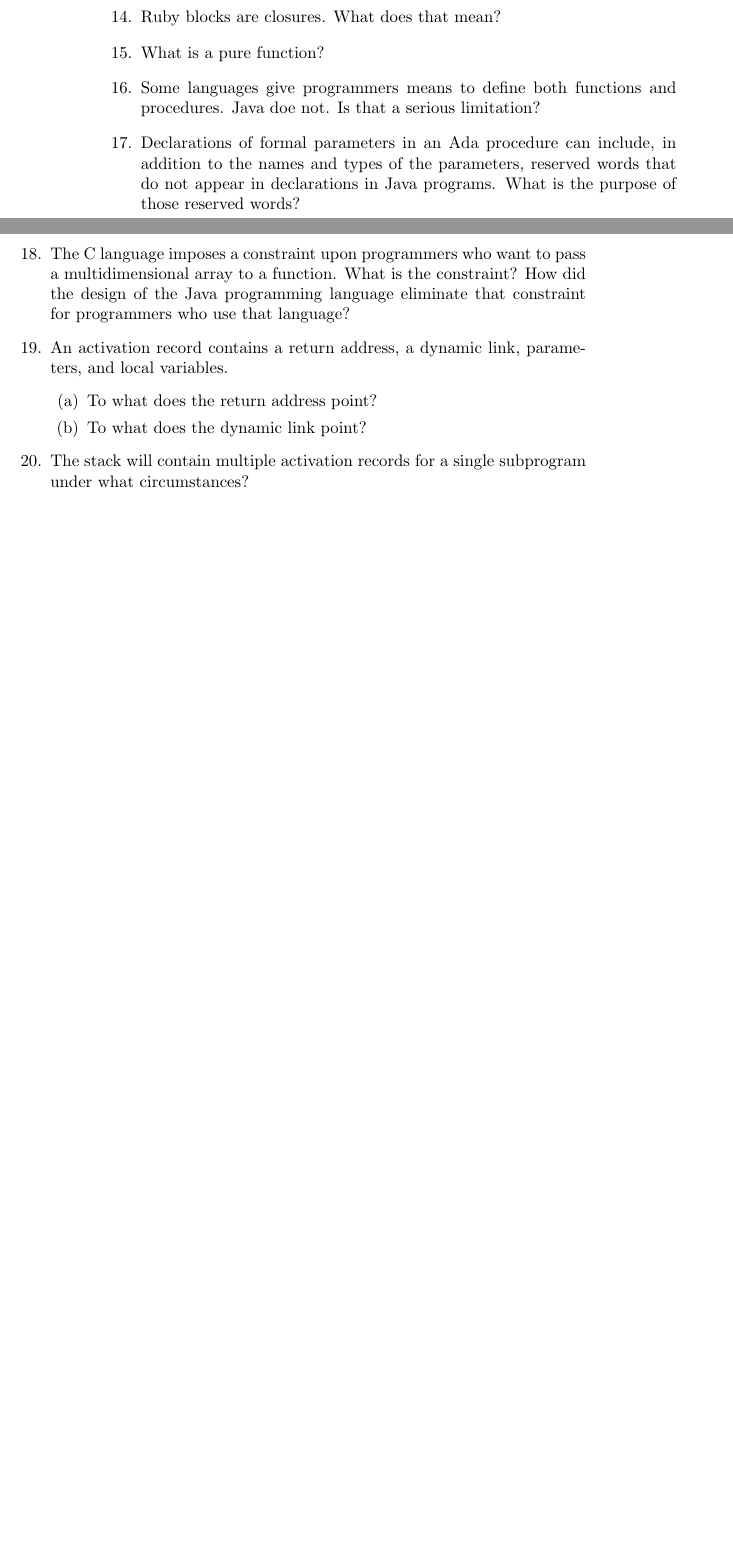
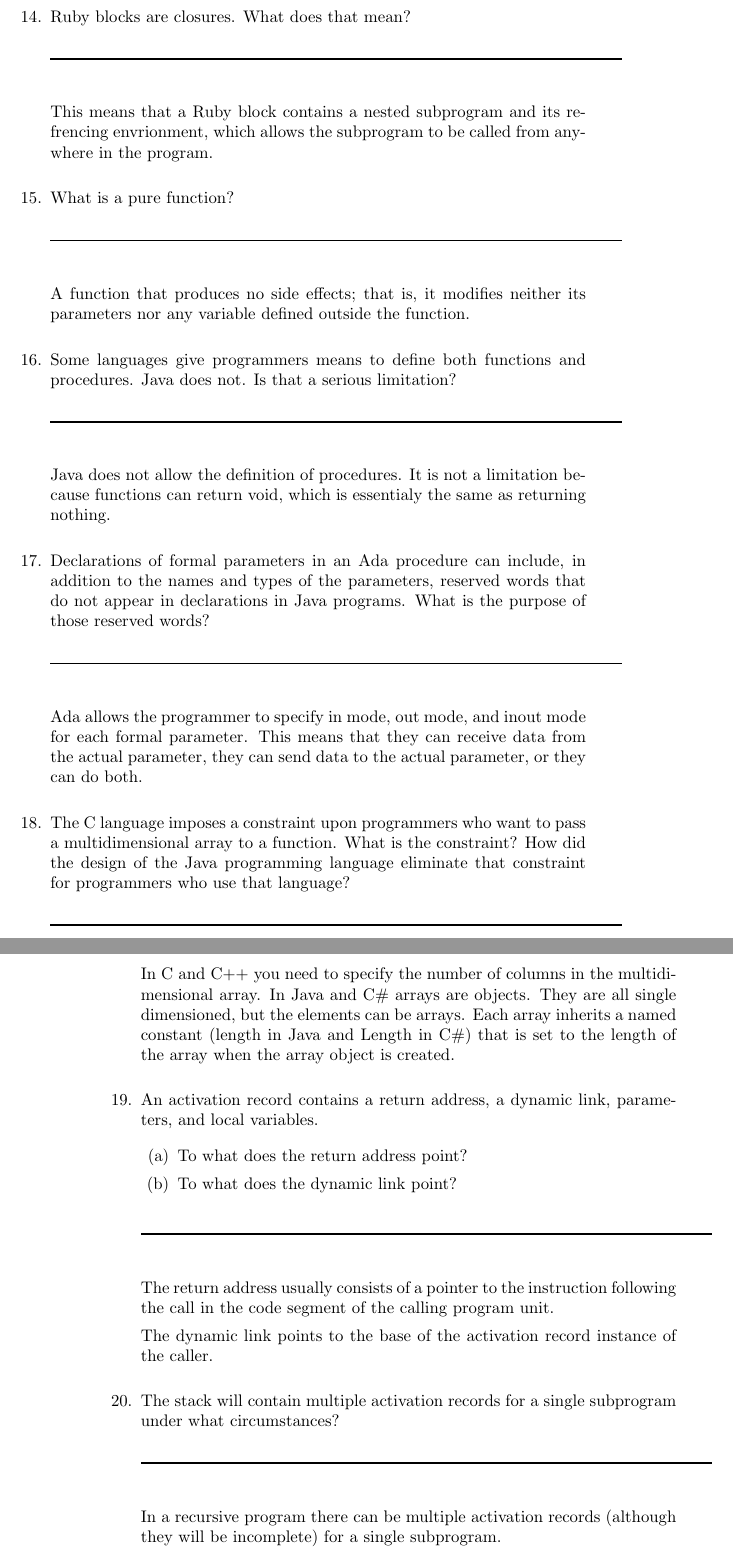
Before and after one commit to leontabak/csc315-examination-1, a LaTeX document (qa315-09oct2015.tex, which reads bhixsonsimeral16.tex): two parts of pages 46 and 47 of 102 before the commit and two parts of pages 47 and 48 of 105 after it, joined at a grey line, cut so that both start at the same text, the shorter picture padded with empty space. Compiled offline with pdfLaTeX.

Commit message:
Answered several questions.

```diff
--- a/bhixsonsimeral16.tex
+++ b/bhixsonsimeral16.tex
@@ -251,13 +251,37 @@
 
   \item Distinguish between positional and keyword parameters.
 
+  \begin{answer}
+
+  Posistional parameters are refered to by the position that they are called in.  Keyword parameters are refered to by the keyword associated with them.
+
+  \end{answer}
+
   \item Ruby blocks are closures. What does that mean?
+
+  \begin{answer}
+
+    This means that a Ruby block contains a nested subprogram and its refrencing envrionment, which allows the subprogram to be called from anywhere in the program.
+
+    \end{answer}
 
   \item What is a pure function?
 
+  \begin{answer}
+
+    A function that produces no side effects; that is, it modifies neither its parameters nor any variable defined outside the function.
+
+  \end{answer}
+
   \item Some languages give programmers means to define
-    both functions and procedures. Java doe not. Is that
+    both functions and procedures. Java does not. Is that
     a serious limitation?
+
+  \begin{answer}
+
+    Java does not allow the definition of procedures.  It is not a limitation because functions can return void, which is essentialy the same as returning nothing.
+
+  \end{answer}
 
   \item Declarations of formal parameters in an Ada procedure
     can include, in addition to the names and types of the
@@ -265,11 +289,24 @@
     in Java programs.
     What is the purpose of those reserved words?
 
+  \begin{answer}
+
+    Ada allows the programmer to specify in mode, out mode, and inout mode for each formal parameter.  This means that they can receive data from the actual parameter, they can send data to the actual parameter, or they can do both.
+
+  \end{answer}
+
   \item The C language imposes a constraint upon programmers
     who want to pass a multidimensional array to a function.
     What is the constraint? How did the design of the Java
     programming language eliminate that constraint for
     programmers who use that language?
+
+  \begin{answer}
+
+    In C and C++ you need to specify the number of columns in the multidimensional array.  In Java and C\# arrays are objects.  They are all single dimensioned, but the elements can be arrays. Each array inherits a named constant (length in Java and Length in C\#) that is set to the length of
+the array when the array object is created.
+
+  \end{answer}
 
   \item An activation record contains a return
     address, a dynamic link, parameters, and
@@ -279,7 +316,18 @@
     \item To what does the dynamic link point?
     \end{enumerate}
 
+  \begin{answer}
+
+    The return address usually consists of a pointer to the instruction following the call in the code segment of the calling program unit.
+
+    The dynamic link points to the base of the activation record instance of the caller.
+
+  \end{answer}
+
   \item The stack will contain multiple activation
     records for a single subprogram under what
     circumstances?
 
+  \begin{answer}
+
+    In a recursive program there can be multiple activation records (although they will be incomplete) for a single subprogram.
```
Also changed, not shown: bhixsonsimeral16.tex (62 more changed lines).
